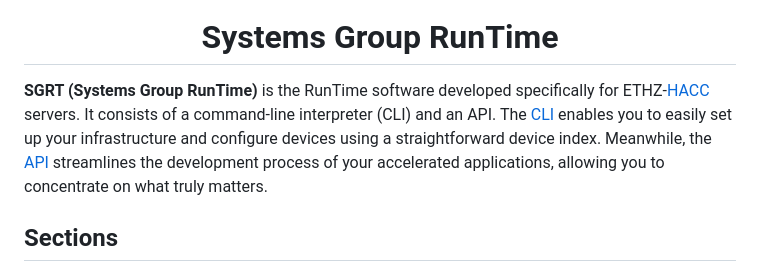
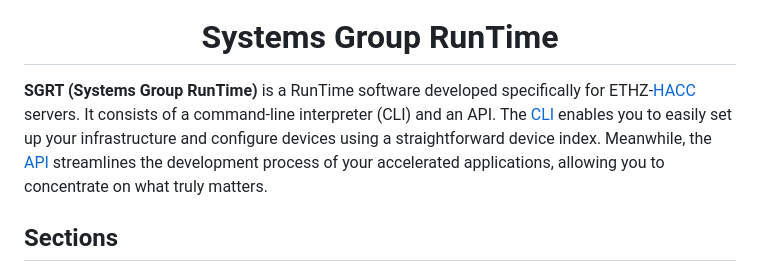
Before and after one commit to fpgasystems/sgrt, a Markdown page: README.md, the part around the change. Rendered like a GitHub page.

Commit message:
Fix spelling

```diff
--- a/README.md
+++ b/README.md
@@ -12,7 +12,7 @@
   Systems Group RunTime
 </h1>
 
-**SGRT (Systems Group RunTime)** is the RunTime software developed specifically for ETHZ-[HACC](https://github.com/fpgasystems/hacc) servers. It consists of a command-line interpreter (CLI) and an API. The [CLI](./cli/manual.md#cli) enables you to easily set up your infrastructure and configure devices using a straightforward device index. Meanwhile, the [API](./api/manual.md) streamlines the development process of your accelerated applications, allowing you to concentrate on what truly matters.
+**SGRT (Systems Group RunTime)** is a RunTime software developed specifically for ETHZ-[HACC](https://github.com/fpgasystems/hacc) servers. It consists of a command-line interpreter (CLI) and an API. The [CLI](./cli/manual.md#cli) enables you to easily set up your infrastructure and configure devices using a straightforward device index. Meanwhile, the [API](./api/manual.md) streamlines the development process of your accelerated applications, allowing you to concentrate on what truly matters.
 
 ## Sections
 * [API](./api/manual.md#api)
```
